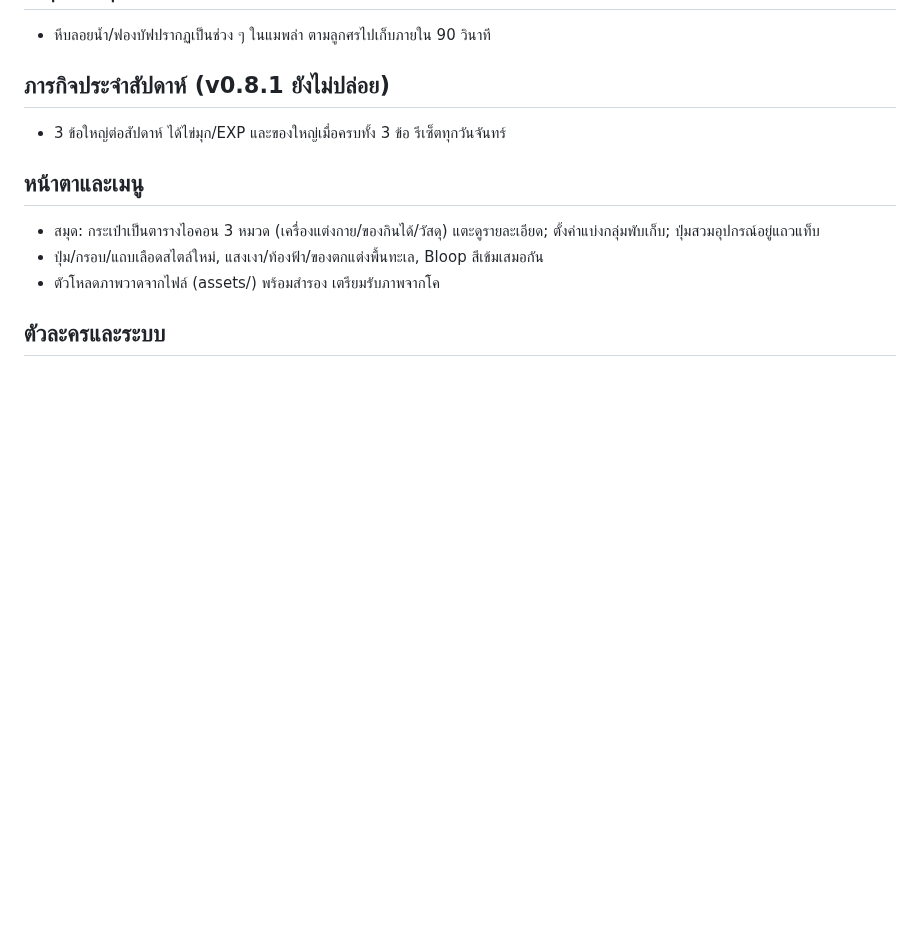
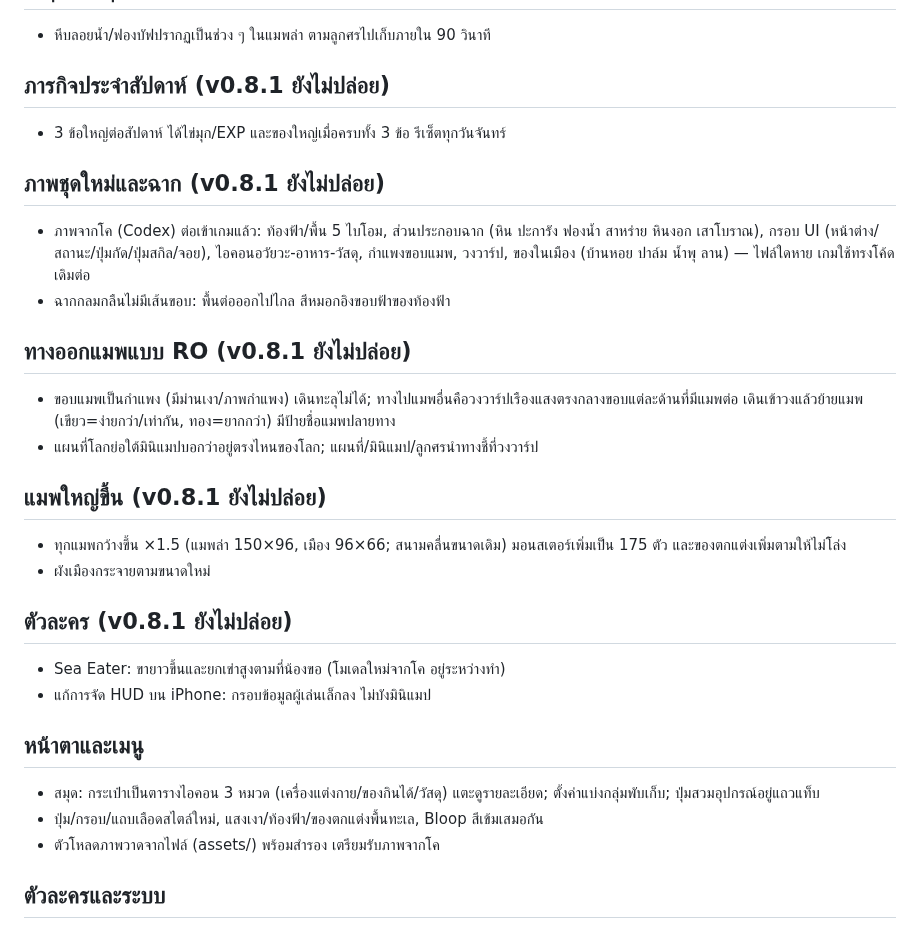
Before and after one commit to todsapon0/sea-eater-life, a Markdown page: CHANGELOG.md, the part around the change. Rendered like a GitHub page; blank space fills up the shorter version.

Commit message:
CHANGELOG: v0.8.1 art, warp exits, bigger maps, HUD fixes (not released)
Co-Authored-By: Claude Sonnet 5.5 <noreply@anthropic.com>
Claude-Session: https://claude.ai/code/session_01FwZMT6jnEENPr7x9bavrTt

```diff
--- a/CHANGELOG.md
+++ b/CHANGELOG.md
@@ -26,6 +26,18 @@
 ## ภารกิจประจำสัปดาห์ (v0.8.1 ยังไม่ปล่อย)
 - 3 ข้อใหญ่ต่อสัปดาห์ ได้ไข่มุก/EXP และของใหญ่เมื่อครบทั้ง 3 ข้อ รีเซ็ตทุกวันจันทร์
 
+## ภาพชุดใหม่และฉาก (v0.8.1 ยังไม่ปล่อย)
+- ภาพจากโค (Codex) ต่อเข้าเกมแล้ว: ท้องฟ้า/พื้น 5 ไบโอม, ส่วนประกอบฉาก (หิน ปะการัง ฟองน้ำ สาหร่าย หินงอก เสาโบราณ), กรอบ UI (หน้าต่าง/สถานะ/ปุ่มกัด/ปุ่มสกิล/จอย), ไอคอนอวัยวะ-อาหาร-วัสดุ, กำแพงขอบแมพ, วงวาร์ป, ของในเมือง (บ้านหอย ปาล์ม น้ำพุ ลาน) — ไฟล์ใดหาย เกมใช้ทรงโค้ดเดิมต่อ
+- ฉากกลมกลืนไม่มีเส้นขอบ: พื้นต่อออกไปไกล สีหมอกอิงขอบฟ้าของท้องฟ้า
+## ทางออกแมพแบบ RO (v0.8.1 ยังไม่ปล่อย)
+- ขอบแมพเป็นกำแพง (มีม่านเงา/ภาพกำแพง) เดินทะลุไม่ได้; ทางไปแมพอื่นคือวงวาร์ปเรืองแสงตรงกลางขอบแต่ละด้านที่มีแมพต่อ เดินเข้าวงแล้วย้ายแมพ (เขียว=ง่ายกว่า/เท่ากัน, ทอง=ยากกว่า) มีป้ายชื่อแมพปลายทาง
+- แผนที่โลกย่อใต้มินิแมปบอกว่าอยู่ตรงไหนของโลก; แผนที่/มินิแมป/ลูกศรนำทางชี้ที่วงวาร์ป
+## แมพใหญ่ขึ้น (v0.8.1 ยังไม่ปล่อย)
+- ทุกแมพกว้างขึ้น ×1.5 (แมพล่า 150×96, เมือง 96×66; สนามคลื่นขนาดเดิม) มอนสเตอร์เพิ่มเป็น 175 ตัว และของตกแต่งเพิ่มตามให้ไม่โล่ง
+- ผังเมืองกระจายตามขนาดใหม่
+## ตัวละคร (v0.8.1 ยังไม่ปล่อย)
+- Sea Eater: ขายาวขึ้นและยกเข่าสูงตามที่น้องขอ (โมเดลใหม่จากโค อยู่ระหว่างทำ)
+- แก้การจัด HUD บน iPhone: กรอบข้อมูลผู้เล่นเล็กลง ไม่บังมินิแมป
 ## หน้าตาและเมนู
 - สมุด: กระเป๋าเป็นตารางไอคอน 3 หมวด (เครื่องแต่งกาย/ของกินได้/วัสดุ) แตะดูรายละเอียด; ตั้งค่าแบ่งกลุ่มพับเก็บ; ปุ่มสวมอุปกรณ์อยู่แถวแท็บ
 - ปุ่ม/กรอบ/แถบเลือดสไตล์ใหม่, แสงเงา/ท้องฟ้า/ของตกแต่งพื้นทะเล, Bloop สีเข้มเสมอกัน
```
